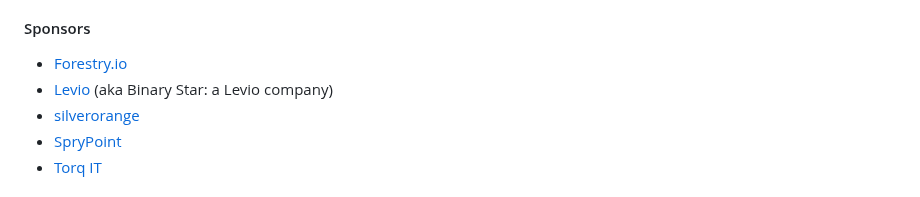
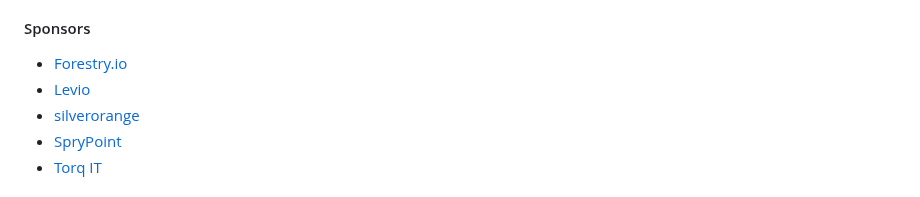
Before and after one commit to peidevs/Event_Resources, a Markdown page: MeetUps.md, the part around the change. Drawn GitHub-style.

Commit message:
Comoany name is Levio

```diff
--- a/MeetUps.md
+++ b/MeetUps.md
@@ -23,7 +23,7 @@ see https://github.com/peidevs/Event_Resources/blob/master/PendingMeetUps.md
 #### Sponsors
 
 * [Forestry.io](https://forestry.io)
-* [Levio](https://www.levioconsulting.com/) (aka Binary Star: a Levio company)
+* [Levio](https://www.levioconsulting.com/)
 * [silverorange](https://silverorange.com)
 * [SpryPoint](https://sprypoint.com)
 * [Torq IT](https://www.torqit.ca/)
```
